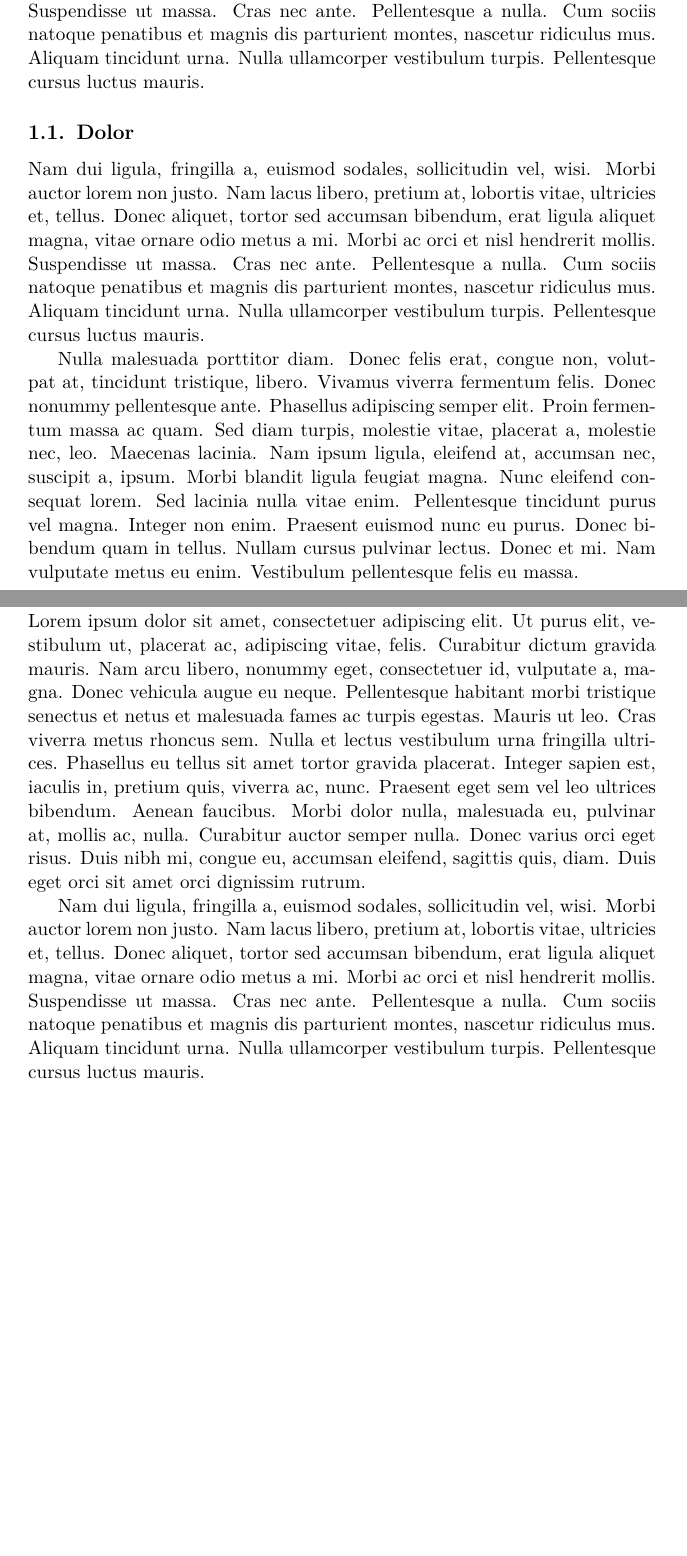
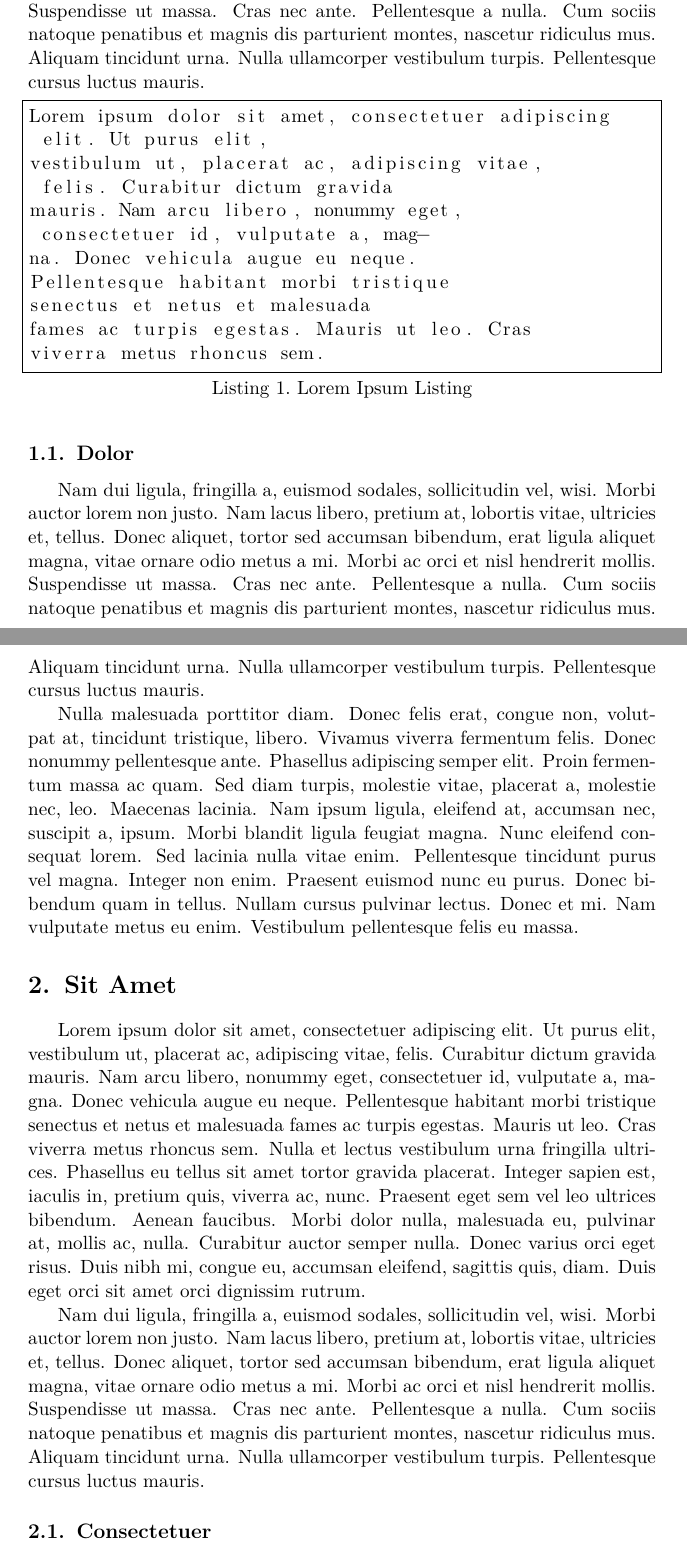
Before and after one commit to petervass/hf_template, a LaTeX document (main.tex, which reads setup.tex): two parts of pages 2 and 3 of 5, joined at a grey line, cut so that both start at the same text, the shorter picture padded with empty space. Compiled offline with pdfLaTeX.

Commit message:
add listing, update setup

```diff
--- a/main.tex
+++ b/main.tex
@@ -12,6 +12,21 @@
 
 \section{Lorem Ipsum}
 \lipsum[1-2]
+
+\begin{lstlisting}[frame=single, caption={Lorem Ipsum Listing}, captionpos=b]
+Lorem ipsum dolor sit amet, consectetuer adipiscing
+ elit. Ut purus elit,
+vestibulum ut, placerat ac, adipiscing vitae,
+ felis. Curabitur dictum gravida
+mauris. Nam arcu libero, nonummy eget,
+ consectetuer id, vulputate a, mag-
+na. Donec vehicula augue eu neque.
+Pellentesque habitant morbi tristique
+senectus et netus et malesuada
+fames ac turpis egestas. Mauris ut leo. Cras
+viverra metus rhoncus sem.
+\end{lstlisting}
+
 \subsection{Dolor}
 \lipsum[2-3]
 \section{Sit Amet}
--- a/setup.tex
+++ b/setup.tex
@@ -5,6 +5,8 @@
 \usepackage[T1]{fontenc}
 \usepackage{lmodern}
 
+\usepackage{indentfirst}
+\usepackage{enumitem}
 \usepackage{graphicx}
 \graphicspath{{fig/}}
   \DeclareGraphicsExtensions{.pdf,.png,.gif,.eps,.jpg}
```
Also changed, not shown: main.pdf.
